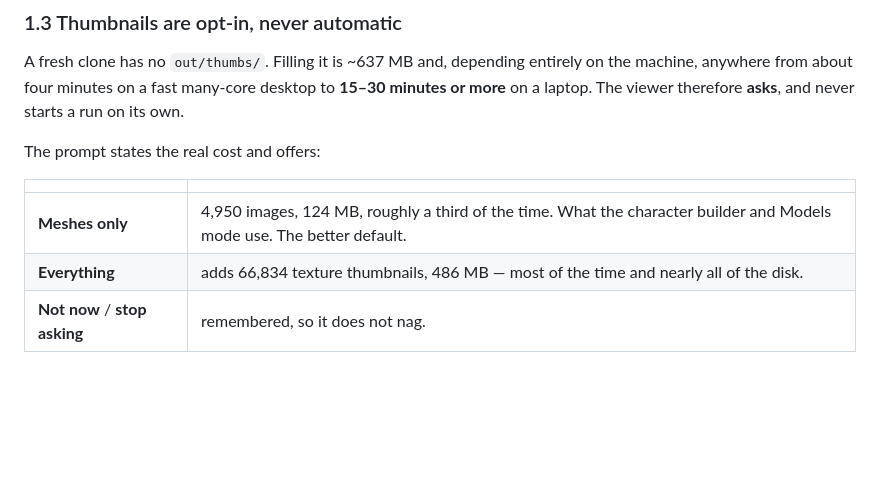
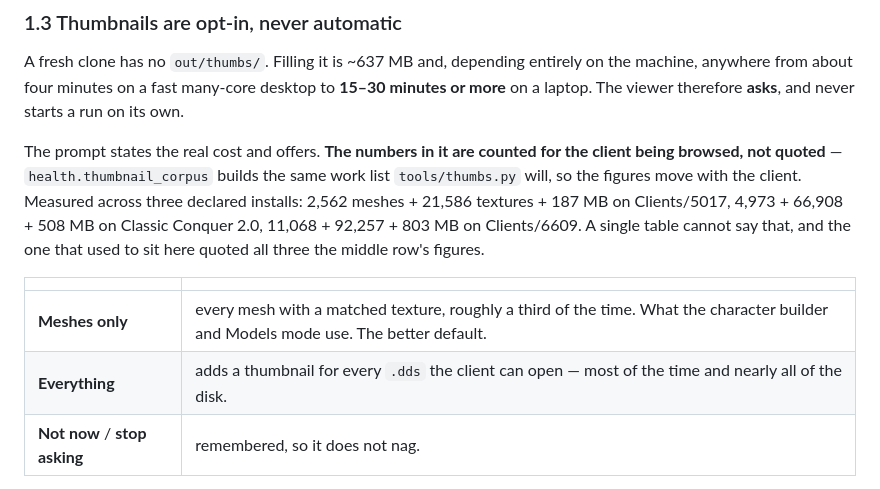
Before and after one commit to grundlbutter/COMod, a Markdown page: docs/viewer.md, the part around the change. GitHub-like rendering; blank space fills up the shorter version.

```diff
--- a/docs/viewer.md
+++ b/docs/viewer.md
@@ -111,12 +111,18 @@ entirely on the machine, anywhere from about four minutes on a fast many-core
 desktop to **15–30 minutes or more** on a laptop. The viewer therefore **asks**,
 and never starts a run on its own.
 
-The prompt states the real cost and offers:
+The prompt states the real cost and offers. **The numbers in it are counted
+for the client being browsed, not quoted** — `health.thumbnail_corpus` builds
+the same work list `tools/thumbs.py` will, so the figures move with the
+client. Measured across three declared installs: 2,562 meshes + 21,586
+textures + 187 MB on Clients/5017, 4,973 + 66,908 + 508 MB on Classic Conquer
+2.0, 11,068 + 92,257 + 803 MB on Clients/6609. A single table cannot say that,
+and the one that used to sit here quoted all three the middle row's figures.
 
 | | |
 |---|---|
-| **Meshes only** | 4,950 images, 124 MB, roughly a third of the time. What the character builder and Models mode use. The better default. |
-| **Everything** | adds 66,834 texture thumbnails, 486 MB — most of the time and nearly all of the disk. |
+| **Meshes only** | every mesh with a matched texture, roughly a third of the time. What the character builder and Models mode use. The better default. |
+| **Everything** | adds a thumbnail for every `.dds` the client can open — most of the time and nearly all of the disk. |
 | **Not now** / **stop asking** | remembered, so it does not nag. |
 
 Declining leaves the viewer fully working: assets without a thumbnail show a
```
Also changed, not shown: docs/thumbnails.md (+58 -5 lines).
